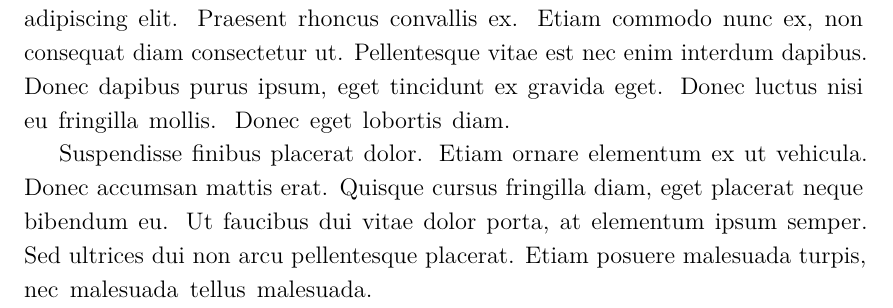
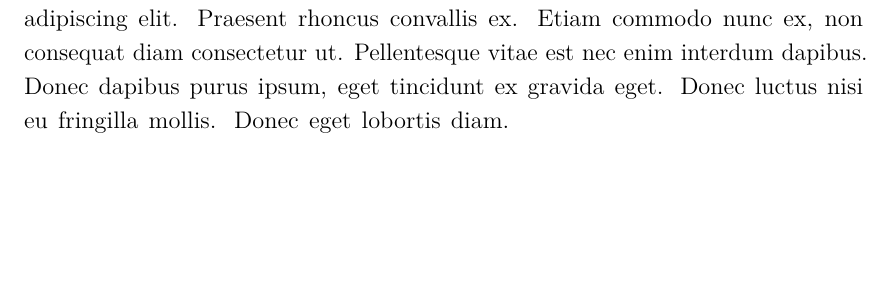
Before and after one commit to LennartOtago/PhDThesis, a LaTeX thesis (Oxford_Thesis.tex, which reads abstract.tex): part of page 7 of 48, cut so that both start at the same text, the shorter picture padded with empty space. Compiled offline with pdfLaTeX.

Commit message:
txs auto checkin

```diff
--- a/abstract.tex
+++ b/abstract.tex
@@ -5,5 +5,3 @@ Lorem ipsum dolor sit amet, consectetur adipiscing elit. Pellentesque sit amet n
 Suspendisse leo purus, efficitur mattis urna a, maximus molestie nisl. Aenean porta semper tortor a vestibulum. Suspendisse viverra facilisis lorem, non pretium erat lacinia a. Vestibulum tempus, quam vitae placerat porta, magna risus euismod purus, in viverra lorem dui at metus. Sed ac sollicitudin nunc. In maximus ipsum nunc, placerat maximus tortor gravida varius. Suspendisse pretium, lorem at porttitor rhoncus, nulla urna condimentum tortor, sed suscipit nisi metus ac risus.
 
 Aenean sit amet enim quis lorem tristique commodo vitae ut lorem. Duis vel tincidunt lacus. Sed massa velit, lacinia sed posuere vitae, malesuada vel ante. Praesent a rhoncus leo. Etiam sed rutrum enim. Pellentesque lobortis elementum augue, at suscipit justo malesuada at. Lorem ipsum dolor sit amet, consectetur adipiscing elit. Praesent rhoncus convallis ex. Etiam commodo nunc ex, non consequat diam consectetur ut. Pellentesque vitae est nec enim interdum dapibus. Donec dapibus purus ipsum, eget tincidunt ex gravida eget. Donec luctus nisi eu fringilla mollis. Donec eget lobortis diam.
-
-Suspendisse finibus placerat dolor. Etiam ornare elementum ex ut vehicula. Donec accumsan mattis erat. Quisque cursus fringilla diam, eget placerat neque bibendum eu. Ut faucibus dui vitae dolor porta, at elementum ipsum semper. Sed ultrices dui non arcu pellentesque placerat. Etiam posuere malesuada turpis, nec malesuada tellus malesuada.
```
